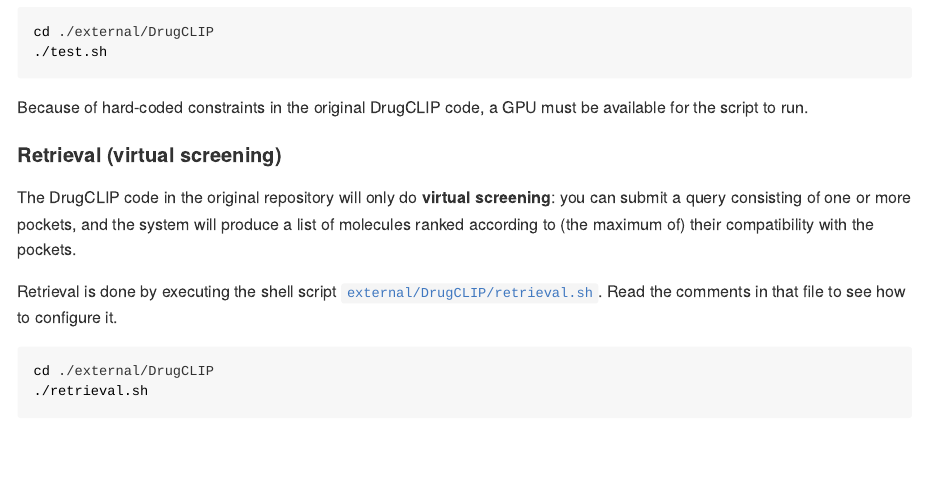
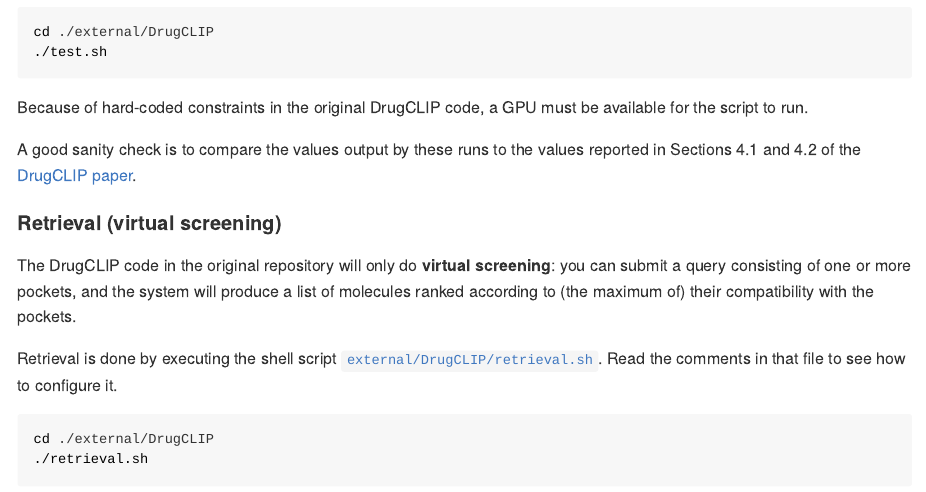
Before and after one commit to fnaufel/BioSensIA-DC, a Quarto document (README.qmd): the page in a window 1100 px wide, from 7800 px down. The pictures show the output file README.md that the author committed with the source, drawn offline in the style of GitHub.

Commit message:
Tweak README

```diff
--- a/README.qmd
+++ b/README.qmd
@@ -375,6 +375,8 @@ cd ./external/DrugCLIP
 
 Because of hard-coded constraints in the original DrugCLIP code, a GPU must be available for the script to run.
 
+A good sanity check is to compare the values output by these runs to the values reported in Sections 4.1 and 4.2 of the [DrugCLIP paper](https://arxiv.org/pdf/2310.06367.pdf).
+
 
 #### Retrieval (virtual screening)
 
```
Also changed, not shown: README.md.
